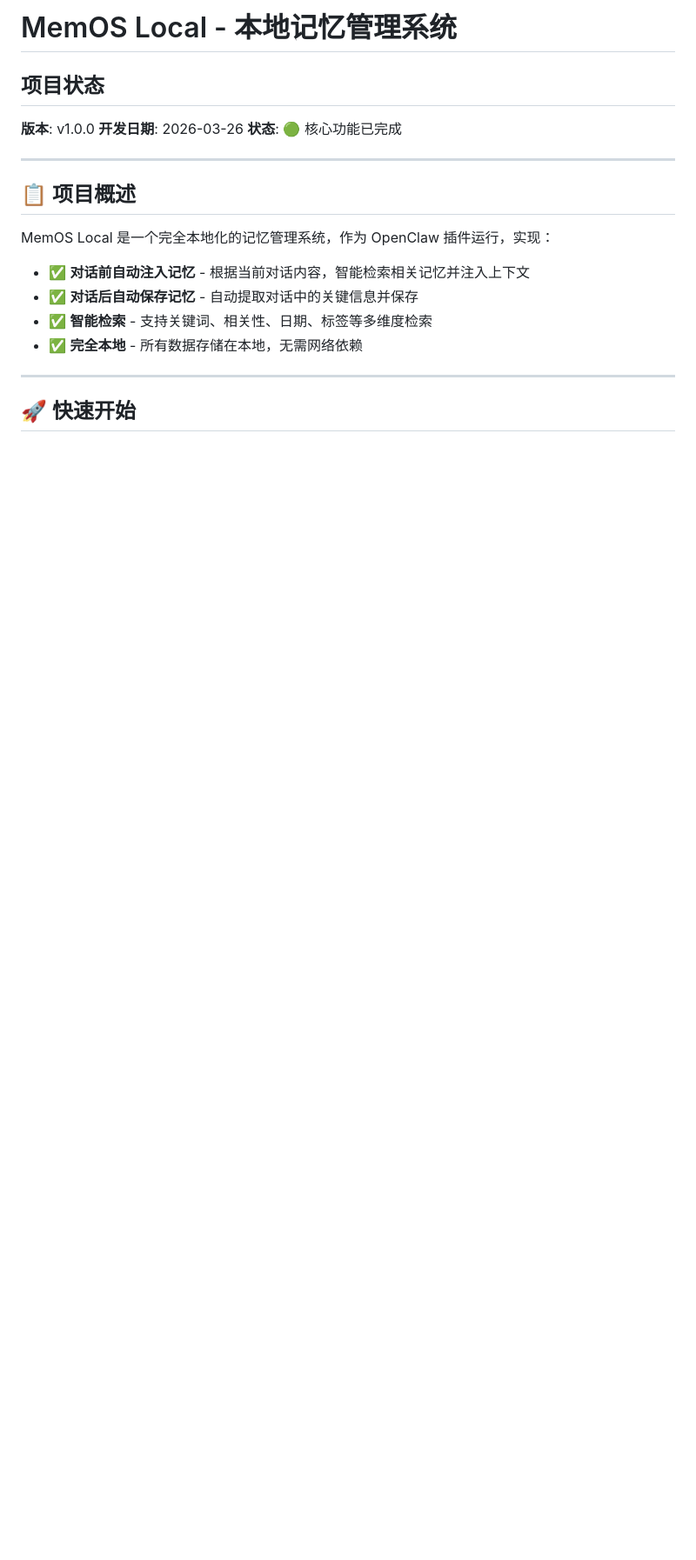
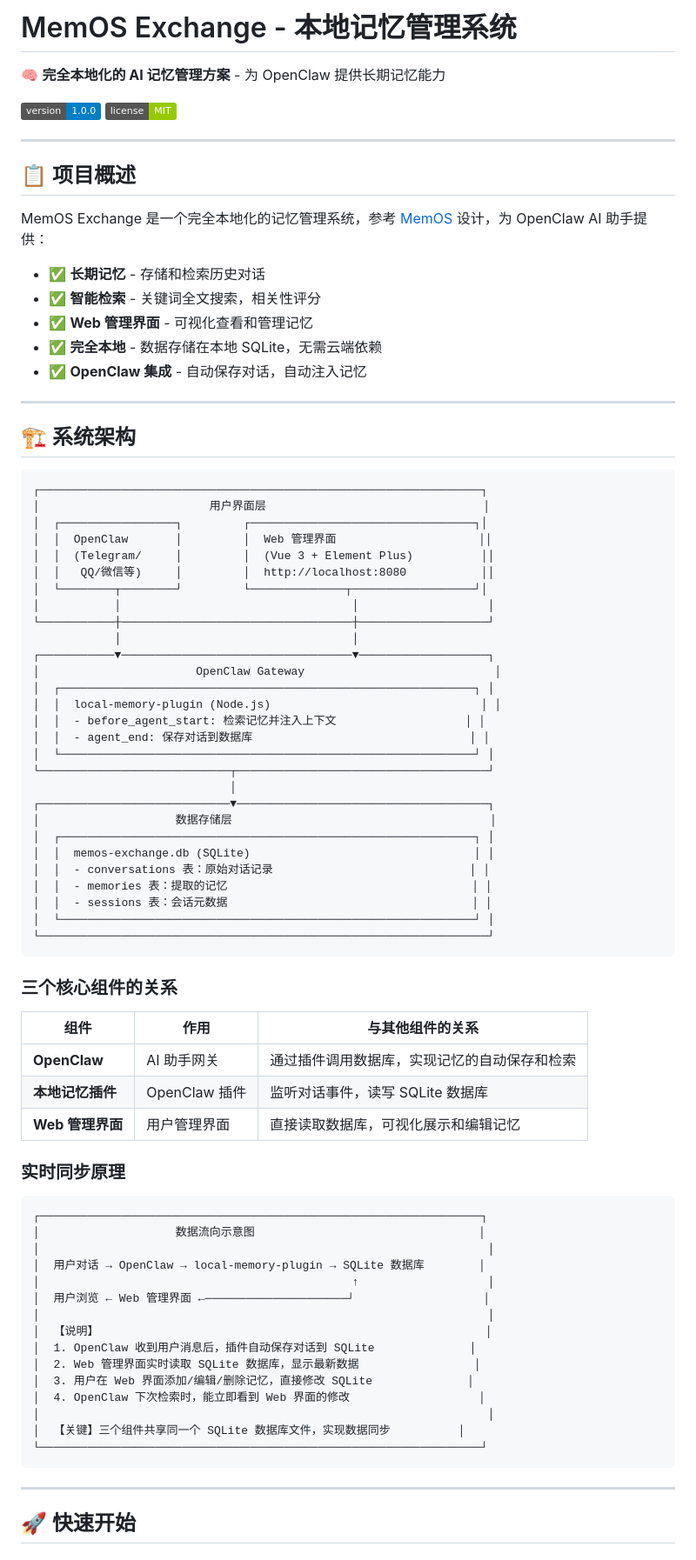
Before and after one commit to TheMrxk/memos-exchange, a Markdown page: README.md, the part around one of its changes. Shown at 87% size. GitHub-like rendering; badges without logos; blank space fills up the shorter version.

Commit message:
docs: 更新 README - 添加完整部署说明和架构解释

````diff
--- a/README.md
+++ b/README.md
@@ -1,21 +1,84 @@
-# MemOS Local - 本地记忆管理系统
+# MemOS Exchange - 本地记忆管理系统
 
-## 项目状态
+🧠 **完全本地化的 AI 记忆管理方案** - 为 OpenClaw 提供长期记忆能力
 
-**版本**: v1.0.0
-**开发日期**: 2026-03-26
-**状态**: 🟢 核心功能已完成
+[![Version](https://img.shields.io/badge/version-1.0.0-blue.svg)](https://github.com/TheMrxk/memos-exchange)
+[![License](https://img.shields.io/badge/license-MIT-green.svg)](LICENSE)
 
 ---
 
 ## 📋 项目概述
 
-MemOS Local 是一个完全本地化的记忆管理系统，作为 OpenClaw 插件运行，实现：
+MemOS Exchange 是一个完全本地化的记忆管理系统，参考 [MemOS](https://github.com/MemTensor/MemOS) 设计，为 OpenClaw AI 助手提供：
 
-- ✅ **对话前自动注入记忆** - 根据当前对话内容，智能检索相关记忆并注入上下文
-- ✅ **对话后自动保存记忆** - 自动提取对话中的关键信息并保存
-- ✅ **智能检索** - 支持关键词、相关性、日期、标签等多维度检索
-- ✅ **完全本地** - 所有数据存储在本地，无需网络依赖
+- ✅ **长期记忆** - 存储和检索历史对话
+- ✅ **智能检索** - 关键词全文搜索，相关性评分
+- ✅ **Web 管理界面** - 可视化查看和管理记忆
+- ✅ **完全本地** - 数据存储在本地 SQLite，无需云端依赖
+- ✅ **OpenClaw 集成** - 自动保存对话，自动注入记忆
+
+---
+
+## 🏗️ 系统架构
+
+```
+┌─────────────────────────────────────────────────────────────────┐
+│                         用户界面层                                │
+│  ┌─────────────────┐         ┌─────────────────────────────────┐│
+│  │  OpenClaw       │         │  Web 管理界面                     ││
+│  │  (Telegram/     │         │  (Vue 3 + Element Plus)          ││
+│  │   QQ/微信等)     │         │  http://localhost:8080           ││
+│  └────────┬────────┘         └──────────────┬──────────────────┘│
+│           │                                  │                   │
+└───────────┼──────────────────────────────────┼───────────────────┘
+            │                                  │
+┌───────────▼──────────────────────────────────▼───────────────────┐
+│                       OpenClaw Gateway                            │
+│  ┌─────────────────────────────────────────────────────────────┐ │
+│  │  local-memory-plugin (Node.js)                               │ │
+│  │  - before_agent_start: 检索记忆并注入上下文                   │ │
+│  │  - agent_end: 保存对话到数据库                                │ │
+│  └─────────────────────────────────────────────────────────────┘ │
+└────────────────────────────┬─────────────────────────────────────┘
+                             │
+┌────────────────────────────▼─────────────────────────────────────┐
+│                    数据存储层                                      │
+│  ┌─────────────────────────────────────────────────────────────┐ │
+│  │  memos-exchange.db (SQLite)                                 │ │
+│  │  - conversations 表：原始对话记录                             │ │
+│  │  - memories 表：提取的记忆                                    │ │
+│  │  - sessions 表：会话元数据                                    │ │
+│  └─────────────────────────────────────────────────────────────┘ │
+└──────────────────────────────────────────────────────────────────┘
+```
+
+### 三个核心组件的关系
+
+| 组件 | 作用 | 与其他组件的关系 |
+|------|------|-----------------|
+| **OpenClaw** | AI 助手网关 | 通过插件调用数据库，实现记忆的自动保存和检索 |
+| **本地记忆插件** | OpenClaw 插件 | 监听对话事件，读写 SQLite 数据库 |
+| **Web 管理界面** | 用户管理界面 | 直接读取数据库，可视化展示和编辑记忆 |
+
+### 实时同步原理
+
+```
+┌─────────────────────────────────────────────────────────────────┐
+│                    数据流向示意图                                 │
+│                                                                  │
+│  用户对话 → OpenClaw → local-memory-plugin → SQLite 数据库        │
+│                                              ↑                   │
+│  用户浏览 ← Web 管理界面 ←─────────────────────┘                   │
+│                                                                  │
+│  【说明】                                                         │
+│  1. OpenClaw 收到用户消息后，插件自动保存对话到 SQLite              │
+│  2. Web 管理界面实时读取 SQLite 数据库，显示最新数据                 │
+│  3. 用户在 Web 界面添加/编辑/删除记忆，直接修改 SQLite              │
+│  4. OpenClaw 下次检索时，能立即看到 Web 界面的修改                   │
+│                                                                  │
+│  【关键】三个组件共享同一个 SQLite 数据库文件，实现数据同步          │
+└─────────────────────────────────────────────────────────────────┘
+```
 
 ---
 
````
Also changed, not shown: other parts of README.md (+200 -211 lines).
